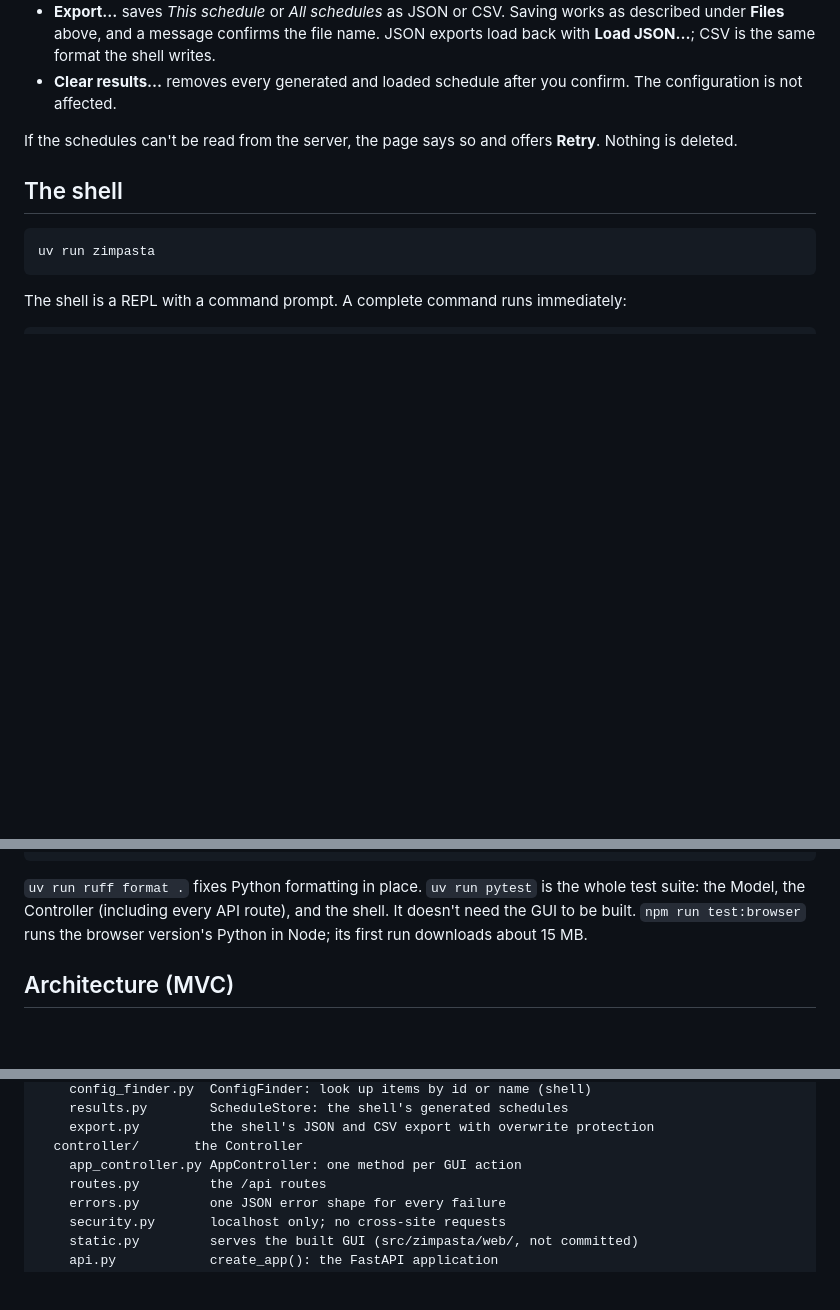
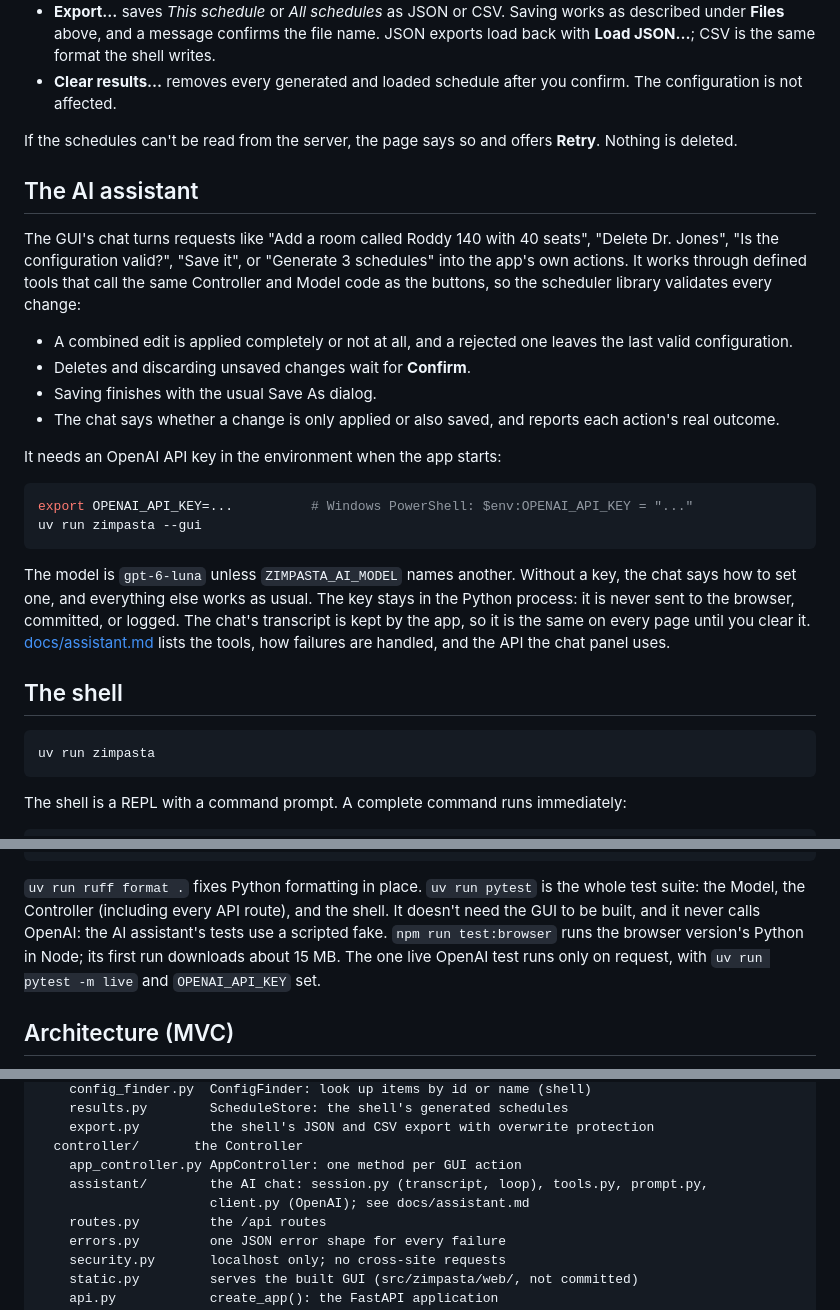
Before and after one commit to mucsci-students/2026fa-420-Dr-Z-Impasta, a Markdown page: README.md, 3 parts joined by grey strips. GitHub-like rendering; blank space fills up the shorter version.

````diff
--- a/README.md
+++ b/README.md
@@ -110,6 +110,34 @@ header shows how many there are (*3 schedules*).
 If the schedules can't be read from the server, the page says so and offers **Retry**.
 Nothing is deleted.
 
+## The AI assistant
+
+The GUI's chat turns requests like "Add a room called Roddy 140 with 40 seats", "Delete Dr.
+Jones", "Is the configuration valid?", "Save it", or "Generate 3 schedules" into the app's
+own actions. It works through defined tools that call the same Controller and Model code
+as the buttons, so the scheduler library validates every change:
+
+- A combined edit is applied completely or not at all, and a rejected one leaves the last
+  valid configuration.
+- Deletes and discarding unsaved changes wait for **Confirm**.
+- Saving finishes with the usual Save As dialog.
+- The chat says whether a change is only applied or also saved, and reports each action's
+  real outcome.
+
+It needs an OpenAI API key in the environment when the app starts:
+
+```bash
+export OPENAI_API_KEY=...          # Windows PowerShell: $env:OPENAI_API_KEY = "..."
+uv run zimpasta --gui
+```
+
+The model is `gpt-6-luna` unless `ZIMPASTA_AI_MODEL` names another. Without a key, the
+chat says how to set one, and everything else works as usual. The key stays in the Python
+process: it is never sent to the browser, committed, or logged. The chat's transcript is
+kept by the app, so it is the same on every page until you clear it.
+[docs/assistant.md](docs/assistant.md) lists the tools, how failures are handled, and the
+API the chat panel uses.
+
 ## The shell
 
 ```bash
@@ -187,8 +215,10 @@ npm run test:browser
 
 `uv run ruff format .` fixes Python formatting in place. `uv run pytest` is the whole test
 suite: the Model, the Controller (including every API route), and the shell. It doesn't need
-the GUI to be built. `npm run test:browser` runs the browser version's Python in Node; its
-first run downloads about 15 MB.
+the GUI to be built, and it never calls OpenAI: the AI assistant's tests use a scripted fake.
+`npm run test:browser` runs the browser version's Python in Node; its first run downloads
+about 15 MB. The one live OpenAI test runs only on request, with `uv run pytest -m live`
+and `OPENAI_API_KEY` set.
 
 ## Architecture (MVC)
 
@@ -292,6 +322,8 @@ src/zimpasta/
     export.py         the shell's JSON and CSV export with overwrite protection
   controller/       the Controller
     app_controller.py AppController: one method per GUI action
+    assistant/        the AI chat: session.py (transcript, loop), tools.py, prompt.py,
+                      client.py (OpenAI); see docs/assistant.md
     routes.py         the /api routes
     errors.py         one JSON error shape for every failure
     security.py       localhost only; no cross-site requests
````
Also changed, not shown: other parts of README.md (+4 -0 lines), docs/assistant.md (added, +177 -0 lines), docs/web-api.md (+34 -4 lines).
